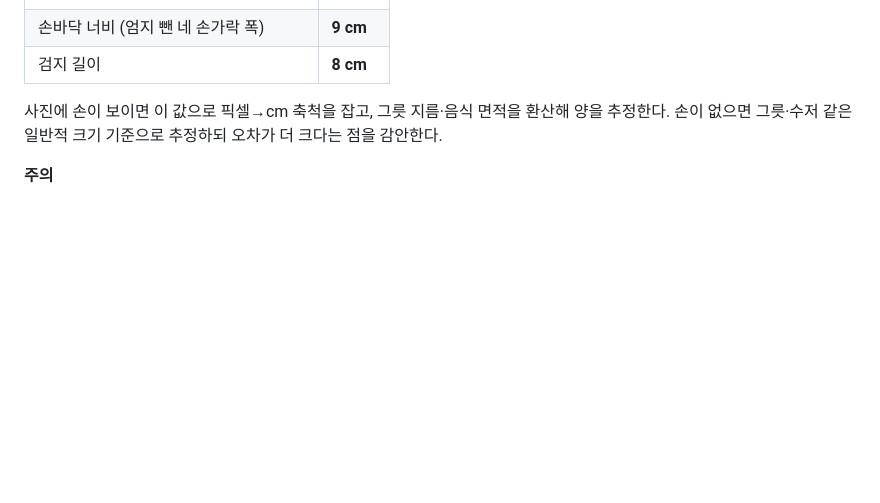
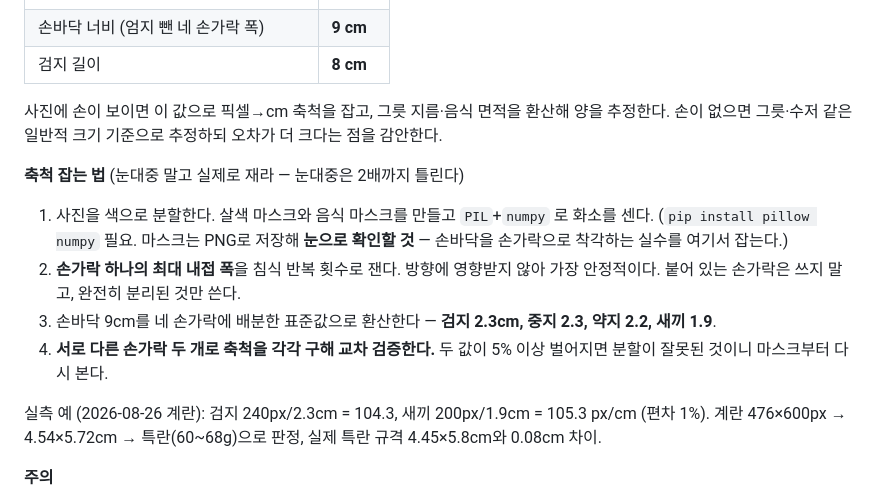
Before and after one commit to shway81-droid/itsme, a Markdown page: CLAUDE.md, the part around the change. Rendered like a GitHub page; blank space fills up the shorter version.

Commit message:
Document how to actually measure photo scale from the hand
눈대중으로 축척을 잡으니 계란이 2.3cm에서 7.9cm까지 나왔다. 실제로 재는 절차를
고정한다: 색 분할 → 마스크 육안 확인 → 분리된 손가락 하나의 최대 내접 폭을
침식으로 측정 → 손가락별 표준 폭으로 환산 → 서로 다른 두 손가락으로 교차 검증.

이 방법으로 계란 실측 4.54x5.72cm, 특란 규격과 0.08cm 차이. 두 손가락 축척
편차는 1%였다.

Co-Authored-By: Claude Opus 5 <noreply@anthropic.com>
Claude-Session: https://claude.ai/code/session_01JvDUNuStrM43TuLVop97PK

```diff
--- a/CLAUDE.md
+++ b/CLAUDE.md
@@ -59,6 +59,20 @@
 
 사진에 손이 보이면 이 값으로 픽셀→cm 축척을 잡고, 그릇 지름·음식 면적을 환산해 양을 추정한다.
 손이 없으면 그릇·수저 같은 일반적 크기 기준으로 추정하되 오차가 더 크다는 점을 감안한다.
+
+**축척 잡는 법** (눈대중 말고 실제로 재라 — 눈대중은 2배까지 틀린다)
+
+1. 사진을 색으로 분할한다. 살색 마스크와 음식 마스크를 만들고 `PIL`+`numpy` 로 화소를 센다.
+   (`pip install pillow numpy` 필요. 마스크는 PNG로 저장해 **눈으로 확인할 것** — 손바닥을
+   손가락으로 착각하는 실수를 여기서 잡는다.)
+2. **손가락 하나의 최대 내접 폭**을 침식 반복 횟수로 잰다. 방향에 영향받지 않아 가장 안정적이다.
+   붙어 있는 손가락은 쓰지 말고, 완전히 분리된 것만 쓴다.
+3. 손바닥 9cm를 네 손가락에 배분한 표준값으로 환산한다 — **검지 2.3cm, 중지 2.3, 약지 2.2, 새끼 1.9**.
+4. **서로 다른 손가락 두 개로 축척을 각각 구해 교차 검증한다.** 두 값이 5% 이상 벌어지면
+   분할이 잘못된 것이니 마스크부터 다시 본다.
+
+실측 예 (2026-08-26 계란): 검지 240px/2.3cm = 104.3, 새끼 200px/1.9cm = 105.3 px/cm (편차 1%).
+계란 476×600px → 4.54×5.72cm → 특란(60~68g)으로 판정, 실제 특란 규격 4.45×5.8cm와 0.08cm 차이.
 
 **주의**
 - 손이 음식과 **같은 평면(테이블 위)** 에 있을 때만 기준자로 쓴다. 손이 들려 있거나 카메라 쪽으로
```
